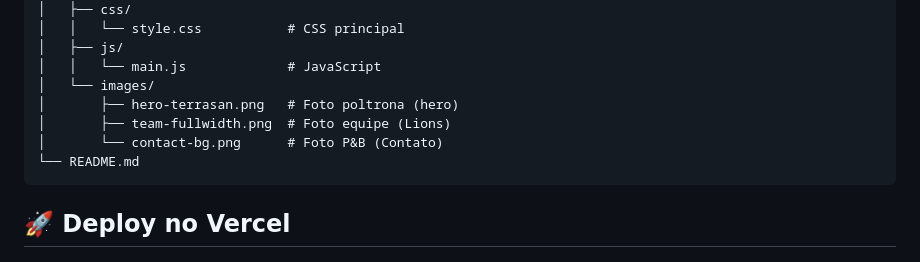
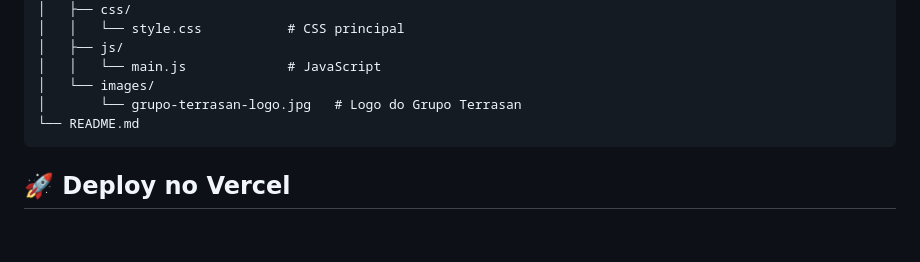
Before and after one commit to oterrasan/oterrasan-siteULTIMO, a Markdown page: README.md, the part around the change. Drawn GitHub-style; blank space fills up the shorter version.

Commit message:
Atualiza lista de imagens no README

````diff
--- a/README.md
+++ b/README.md
@@ -24,9 +24,7 @@ oterrasan-site/
 │   ├── js/
 │   │   └── main.js             # JavaScript
 │   └── images/
-│       ├── hero-terrasan.png   # Foto poltrona (hero)
-│       ├── team-fullwidth.png  # Foto equipe (Lions)
-│       └── contact-bg.png      # Foto P&B (Contato)
+│       └── grupo-terrasan-logo.jpg   # Logo do Grupo Terrasan
 └── README.md
 ```
 
````
